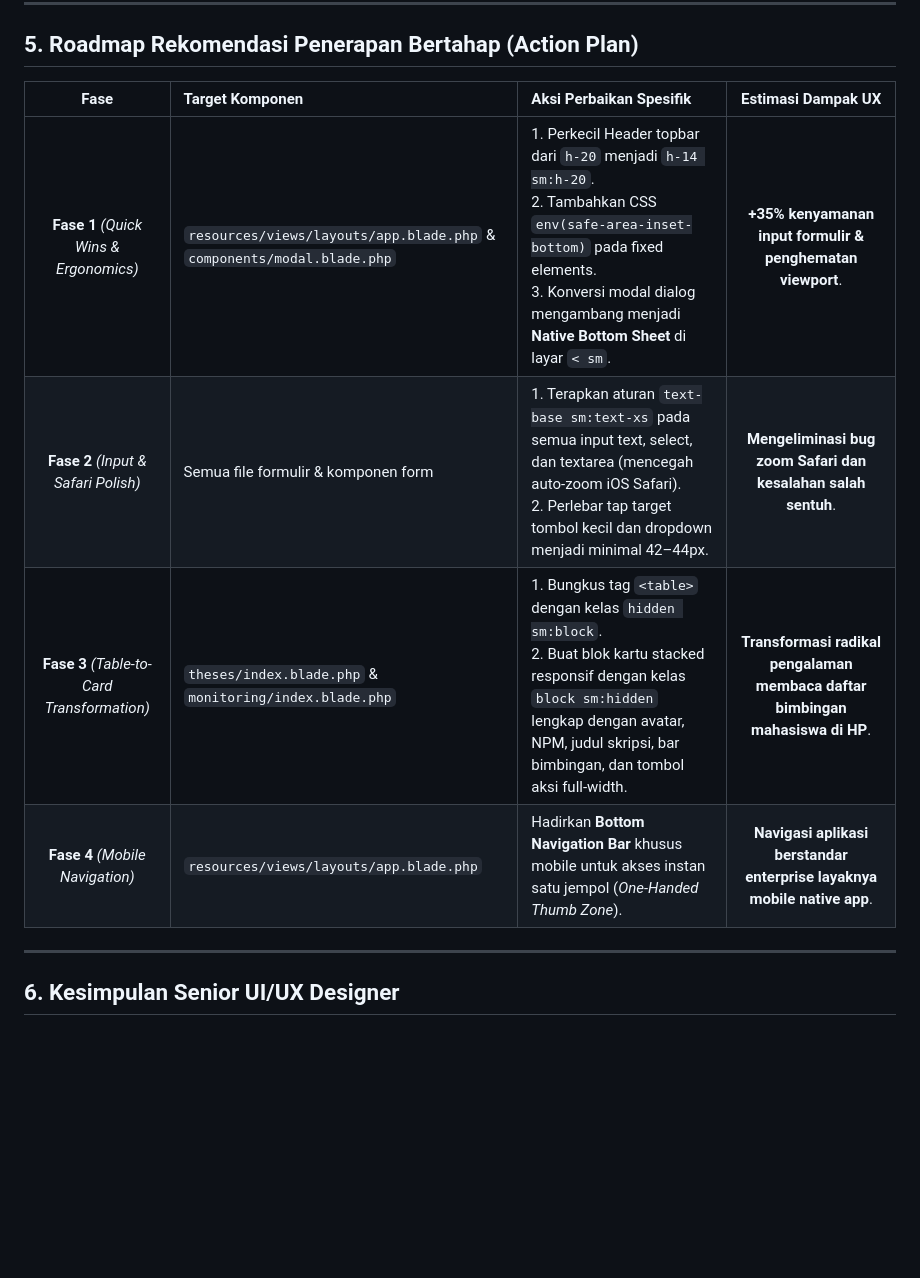
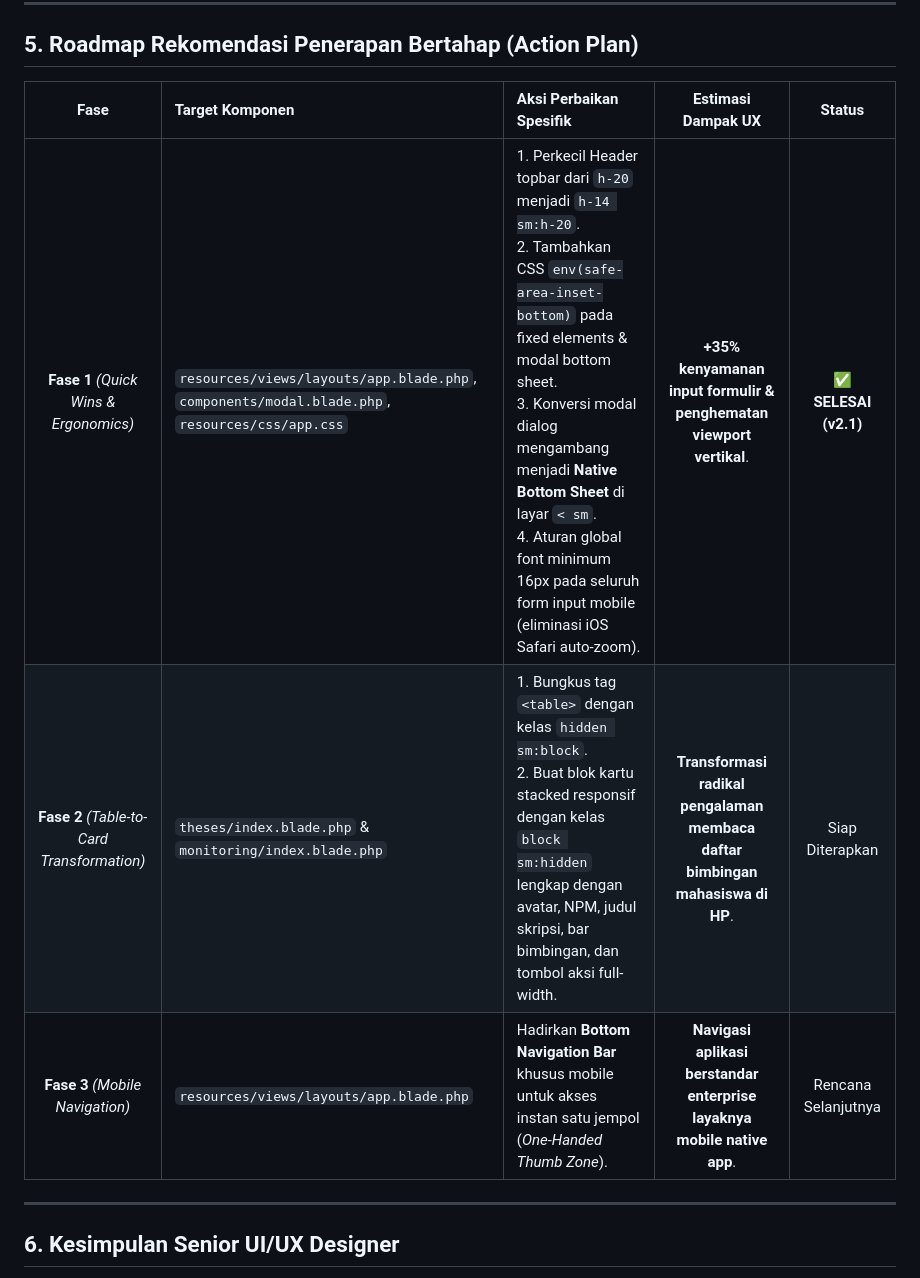
Before and after one commit to bagusaliakbar/SIBIMA, a Markdown page: docs/laporan_analisis_mobile_responsive_ergonomics_sibima.md, the part around the change. GitHub-like rendering; blank space fills up the shorter version.

Commit message:
docs: update Phase 1 completion status in mobile analysis report

```diff
--- a/docs/laporan_analisis_mobile_responsive_ergonomics_sibima.md
+++ b/docs/laporan_analisis_mobile_responsive_ergonomics_sibima.md
@@ -189,12 +189,11 @@ graph TD
 
 ## 5. Roadmap Rekomendasi Penerapan Bertahap (Action Plan)
 
-| Fase | Target Komponen | Aksi Perbaikan Spesifik | Estimasi Dampak UX |
-| :---: | :--- | :--- | :---: |
-| **Fase 1** *(Quick Wins & Ergonomics)* | `resources/views/layouts/app.blade.php` & `components/modal.blade.php` | 1. Perkecil Header topbar dari `h-20` menjadi `h-14 sm:h-20`.<br>2. Tambahkan CSS `env(safe-area-inset-bottom)` pada fixed elements.<br>3. Konversi modal dialog mengambang menjadi **Native Bottom Sheet** di layar `< sm`. | **+35% kenyamanan input formulir & penghematan viewport**. |
-| **Fase 2** *(Input & Safari Polish)* | Semua file formulir & komponen form | 1. Terapkan aturan `text-base sm:text-xs` pada semua input text, select, dan textarea (mencegah auto-zoom iOS Safari).<br>2. Perlebar tap target tombol kecil dan dropdown menjadi minimal 42–44px. | **Mengeliminasi bug zoom Safari dan kesalahan salah sentuh**. |
-| **Fase 3** *(Table-to-Card Transformation)* | `theses/index.blade.php` & `monitoring/index.blade.php` | 1. Bungkus tag `<table>` dengan kelas `hidden sm:block`.<br>2. Buat blok kartu stacked responsif dengan kelas `block sm:hidden` lengkap dengan avatar, NPM, judul skripsi, bar bimbingan, dan tombol aksi full-width. | **Transformasi radikal pengalaman membaca daftar bimbingan mahasiswa di HP**. |
-| **Fase 4** *(Mobile Navigation)* | `resources/views/layouts/app.blade.php` | Hadirkan **Bottom Navigation Bar** khusus mobile untuk akses instan satu jempol (*One-Handed Thumb Zone*). | **Navigasi aplikasi berstandar enterprise layaknya mobile native app**. |
+| Fase | Target Komponen | Aksi Perbaikan Spesifik | Estimasi Dampak UX | Status |
+| :---: | :--- | :--- | :---: | :---: |
+| **Fase 1** *(Quick Wins & Ergonomics)* | `resources/views/layouts/app.blade.php`, `components/modal.blade.php`, `resources/css/app.css` | 1. Perkecil Header topbar dari `h-20` menjadi `h-14 sm:h-20`.<br>2. Tambahkan CSS `env(safe-area-inset-bottom)` pada fixed elements & modal bottom sheet.<br>3. Konversi modal dialog mengambang menjadi **Native Bottom Sheet** di layar `< sm`.<br>4. Aturan global font minimum 16px pada seluruh form input mobile (eliminasi iOS Safari auto-zoom). | **+35% kenyamanan input formulir & penghematan viewport vertikal**. | **✅ SELESAI (v2.1)** |
+| **Fase 2** *(Table-to-Card Transformation)* | `theses/index.blade.php` & `monitoring/index.blade.php` | 1. Bungkus tag `<table>` dengan kelas `hidden sm:block`.<br>2. Buat blok kartu stacked responsif dengan kelas `block sm:hidden` lengkap dengan avatar, NPM, judul skripsi, bar bimbingan, dan tombol aksi full-width. | **Transformasi radikal pengalaman membaca daftar bimbingan mahasiswa di HP**. | Siap Diterapkan |
+| **Fase 3** *(Mobile Navigation)* | `resources/views/layouts/app.blade.php` | Hadirkan **Bottom Navigation Bar** khusus mobile untuk akses instan satu jempol (*One-Handed Thumb Zone*). | **Navigasi aplikasi berstandar enterprise layaknya mobile native app**. | Rencana Selanjutnya |
 
 ---
 
```
